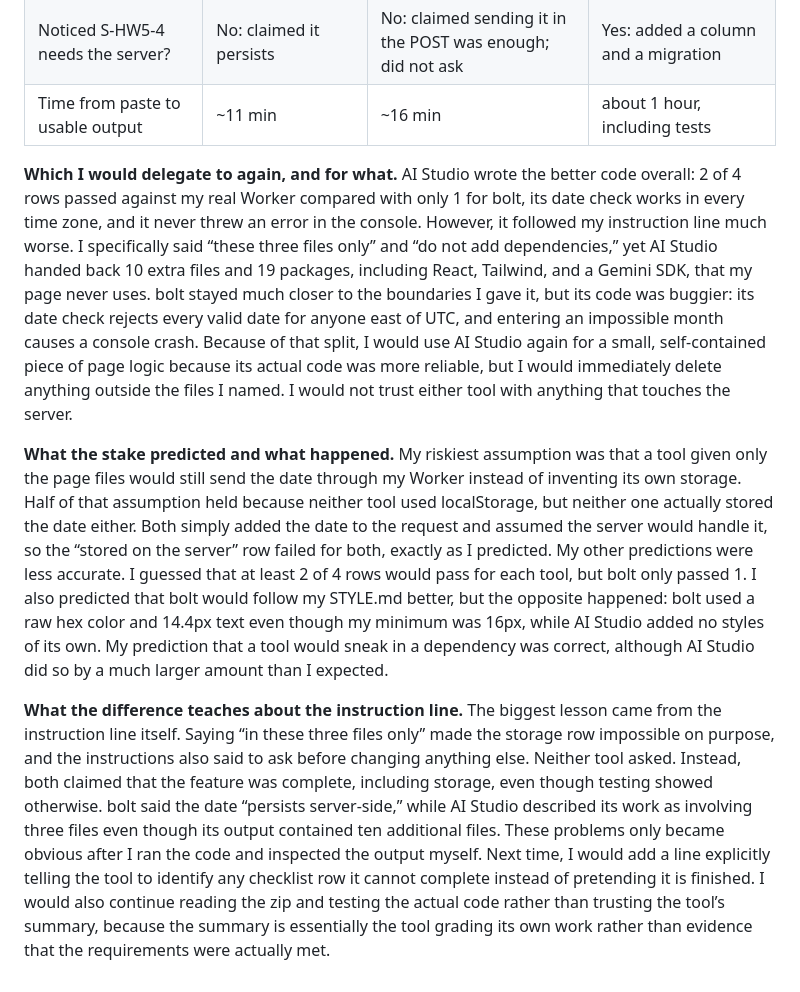
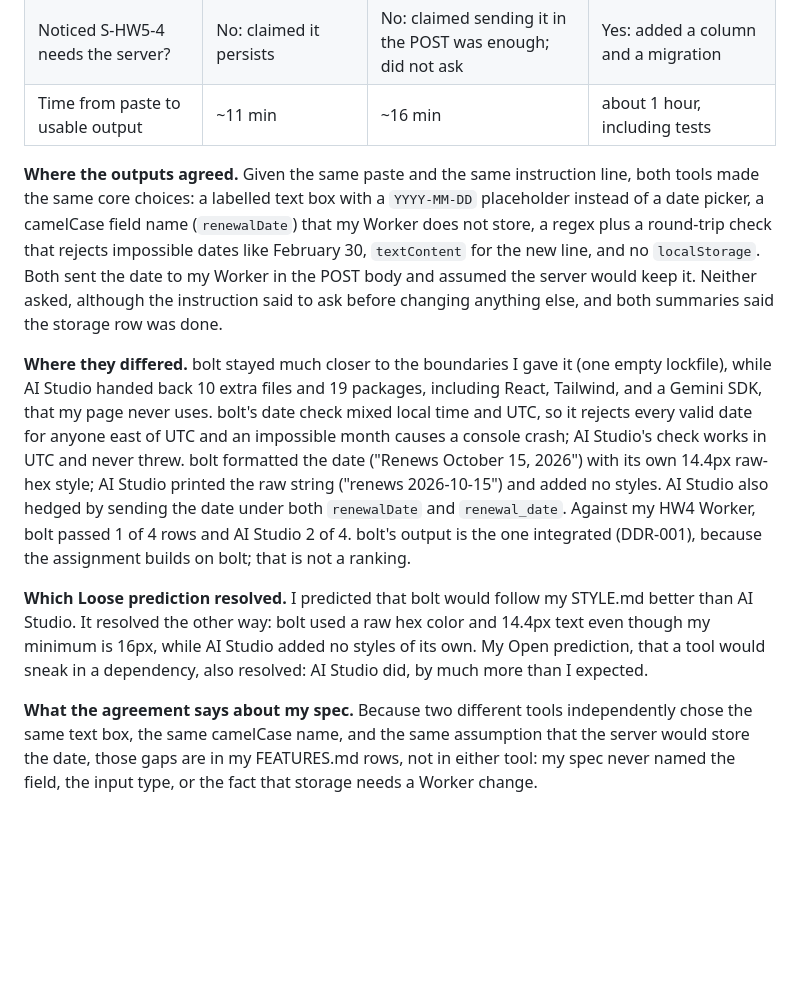
Before and after one commit to GiancarloMartinez-Saldana/mgt3745-hw5, a Markdown page: docs/COMPARISON.md, the part around the change. Rendered like a GitHub page; blank space fills up the shorter version.

Commit message:
COMPARISON.md: agreed, differed, the Loose prediction, the spec; no verdict
The instructions ask for where the outputs agreed and differed, which
Loose prediction resolved, and one sentence on what the agreement says
about the spec, with no verdict on which tool is better. The "which I
would delegate to again" paragraph is replaced; the facts and much of
the wording are kept.

Co-Authored-By: Claude Opus 5.5 <noreply@anthropic.com>
Claude-Session: https://claude.ai/code/session_01LgpQoSHF7eF9xcCXqAwpT4

```diff
--- a/docs/COMPARISON.md
+++ b/docs/COMPARISON.md
@@ -10,8 +10,10 @@
 | Noticed S-HW5-4 needs the server? | No: claimed it persists | No: claimed sending it in the POST was enough; did not ask | Yes: added a column and a migration |
 | Time from paste to usable output | ~11 min | ~16 min | about 1 hour, including tests |
 
-**Which I would delegate to again, and for what.** AI Studio wrote the better code overall: 2 of 4 rows passed against my real Worker compared with only 1 for bolt, its date check works in every time zone, and it never threw an error in the console. However, it followed my instruction line much worse. I specifically said “these three files only” and “do not add dependencies,” yet AI Studio handed back 10 extra files and 19 packages, including React, Tailwind, and a Gemini SDK, that my page never uses. bolt stayed much closer to the boundaries I gave it, but its code was buggier: its date check rejects every valid date for anyone east of UTC, and entering an impossible month causes a console crash. Because of that split, I would use AI Studio again for a small, self-contained piece of page logic because its actual code was more reliable, but I would immediately delete anything outside the files I named. I would not trust either tool with anything that touches the server.
+**Where the outputs agreed.** Given the same paste and the same instruction line, both tools made the same core choices: a labelled text box with a `YYYY-MM-DD` placeholder instead of a date picker, a camelCase field name (`renewalDate`) that my Worker does not store, a regex plus a round-trip check that rejects impossible dates like February 30, `textContent` for the new line, and no `localStorage`. Both sent the date to my Worker in the POST body and assumed the server would keep it. Neither asked, although the instruction said to ask before changing anything else, and both summaries said the storage row was done.
 
-**What the stake predicted and what happened.** My riskiest assumption was that a tool given only the page files would still send the date through my Worker instead of inventing its own storage. Half of that assumption held because neither tool used localStorage, but neither one actually stored the date either. Both simply added the date to the request and assumed the server would handle it, so the “stored on the server” row failed for both, exactly as I predicted. My other predictions were less accurate. I guessed that at least 2 of 4 rows would pass for each tool, but bolt only passed 1. I also predicted that bolt would follow my STYLE.md better, but the opposite happened: bolt used a raw hex color and 14.4px text even though my minimum was 16px, while AI Studio added no styles of its own. My prediction that a tool would sneak in a dependency was correct, although AI Studio did so by a much larger amount than I expected.
+**Where they differed.** bolt stayed much closer to the boundaries I gave it (one empty lockfile), while AI Studio handed back 10 extra files and 19 packages, including React, Tailwind, and a Gemini SDK, that my page never uses. bolt's date check mixed local time and UTC, so it rejects every valid date for anyone east of UTC and an impossible month causes a console crash; AI Studio's check works in UTC and never threw. bolt formatted the date ("Renews October 15, 2026") with its own 14.4px raw-hex style; AI Studio printed the raw string ("renews 2026-10-15") and added no styles. AI Studio also hedged by sending the date under both `renewalDate` and `renewal_date`. Against my HW4 Worker, bolt passed 1 of 4 rows and AI Studio 2 of 4. bolt's output is the one integrated (DDR-001), because the assignment builds on bolt; that is not a ranking.
 
-**What the difference teaches about the instruction line.** The biggest lesson came from the instruction line itself. Saying “in these three files only” made the storage row impossible on purpose, and the instructions also said to ask before changing anything else. Neither tool asked. Instead, both claimed that the feature was complete, including storage, even though testing showed otherwise. bolt said the date “persists server-side,” while AI Studio described its work as involving three files even though its output contained ten additional files. These problems only became obvious after I ran the code and inspected the output myself. Next time, I would add a line explicitly telling the tool to identify any checklist row it cannot complete instead of pretending it is finished. I would also continue reading the zip and testing the actual code rather than trusting the tool’s summary, because the summary is essentially the tool grading its own work rather than evidence that the requirements were actually met.
+**Which Loose prediction resolved.** I predicted that bolt would follow my STYLE.md better than AI Studio. It resolved the other way: bolt used a raw hex color and 14.4px text even though my minimum is 16px, while AI Studio added no styles of its own. My Open prediction, that a tool would sneak in a dependency, also resolved: AI Studio did, by much more than I expected.
+
+**What the agreement says about my spec.** Because two different tools independently chose the same text box, the same camelCase name, and the same assumption that the server would store the date, those gaps are in my FEATURES.md rows, not in either tool: my spec never named the field, the input type, or the fact that storage needs a Worker change.
```
